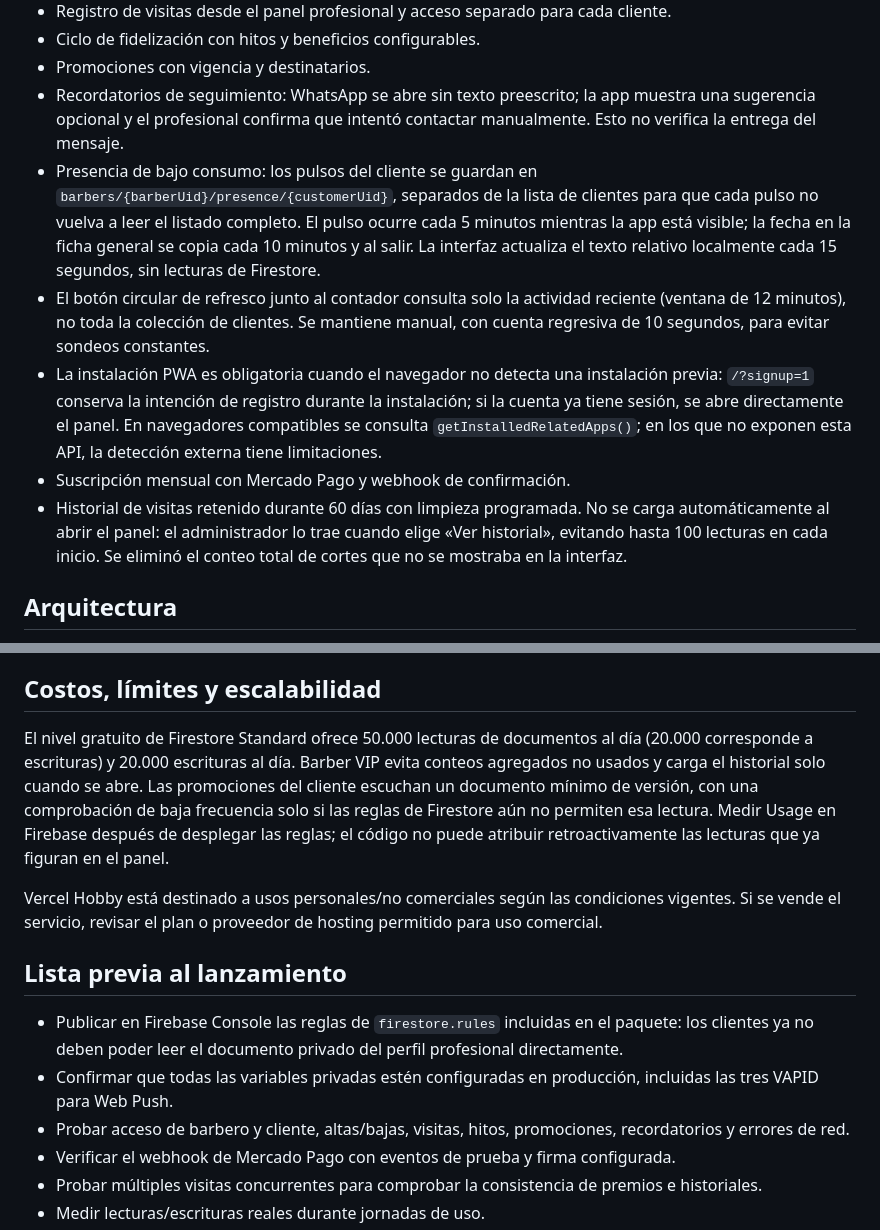
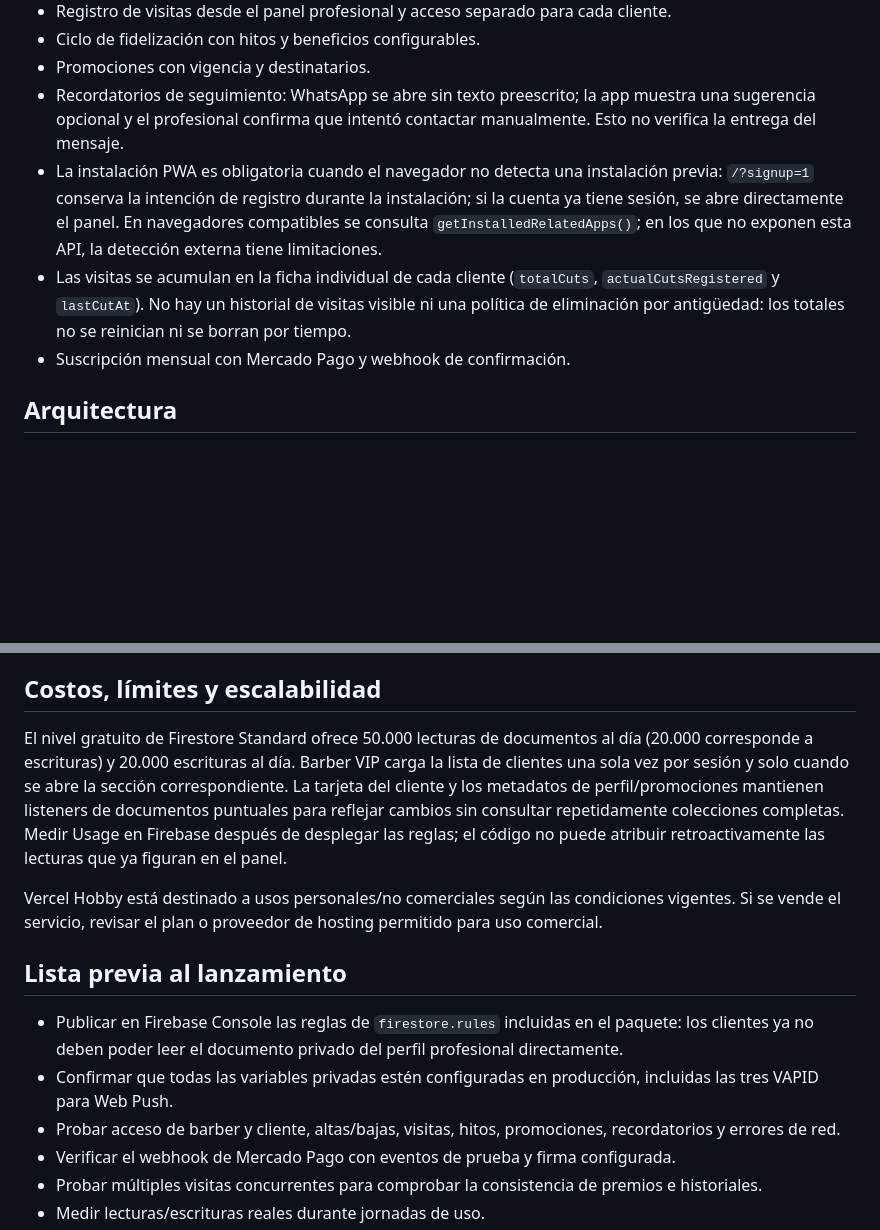
Before and after one commit to NachoMor123/barber-vip, a Markdown page: README.md, 2 parts joined by grey strips. Drawn GitHub-style; blank space fills up the shorter version.

Commit message:
Update documentation for cumulative visits and current read model

```diff
--- a/README.md
+++ b/README.md
@@ -16,11 +16,9 @@ Aplicación web instalable (PWA) para barber y sus clientes. Incluye panel profe
 - Ciclo de fidelización con hitos y beneficios configurables.
 - Promociones con vigencia y destinatarios.
 - Recordatorios de seguimiento: WhatsApp se abre sin texto preescrito; la app muestra una sugerencia opcional y el profesional confirma que intentó contactar manualmente. Esto no verifica la entrega del mensaje.
-- Presencia de bajo consumo: los pulsos del cliente se guardan en `barbers/{barberUid}/presence/{customerUid}`, separados de la lista de clientes para que cada pulso no vuelva a leer el listado completo. El pulso ocurre cada 5 minutos mientras la app está visible; la fecha en la ficha general se copia cada 10 minutos y al salir. La interfaz actualiza el texto relativo localmente cada 15 segundos, sin lecturas de Firestore.
-- El botón circular de refresco junto al contador consulta solo la actividad reciente (ventana de 12 minutos), no toda la colección de clientes. Se mantiene manual, con cuenta regresiva de 10 segundos, para evitar sondeos constantes.
 - La instalación PWA es obligatoria cuando el navegador no detecta una instalación previa: `/?signup=1` conserva la intención de registro durante la instalación; si la cuenta ya tiene sesión, se abre directamente el panel. En navegadores compatibles se consulta `getInstalledRelatedApps()`; en los que no exponen esta API, la detección externa tiene limitaciones.
+- Las visitas se acumulan en la ficha individual de cada cliente (`totalCuts`, `actualCutsRegistered` y `lastCutAt`). No hay un historial de visitas visible ni una política de eliminación por antigüedad: los totales no se reinician ni se borran por tiempo.
 - Suscripción mensual con Mercado Pago y webhook de confirmación.
-- Historial de visitas retenido durante 60 días con limpieza programada. No se carga automáticamente al abrir el panel: el administrador lo trae cuando elige «Ver historial», evitando hasta 100 lecturas en cada inicio. Se eliminó el conteo total de cortes que no se mostraba en la interfaz.
 
 ## Arquitectura
 
@@ -54,7 +52,7 @@ Las notificaciones utilizan Web Push con permiso explícito por dispositivo. Se
 
 ## Costos, límites y escalabilidad
 
-El nivel gratuito de Firestore Standard ofrece 50.000 lecturas de documentos al día (20.000 corresponde a escrituras) y 20.000 escrituras al día. Barber VIP evita conteos agregados no usados y carga el historial solo cuando se abre. Las promociones del cliente escuchan un documento mínimo de versión, con una comprobación de baja frecuencia solo si las reglas de Firestore aún no permiten esa lectura. Medir Usage en Firebase después de desplegar las reglas; el código no puede atribuir retroactivamente las lecturas que ya figuran en el panel.
+El nivel gratuito de Firestore Standard ofrece 50.000 lecturas de documentos al día (20.000 corresponde a escrituras) y 20.000 escrituras al día. Barber VIP carga la lista de clientes una sola vez por sesión y solo cuando se abre la sección correspondiente. La tarjeta del cliente y los metadatos de perfil/promociones mantienen listeners de documentos puntuales para reflejar cambios sin consultar repetidamente colecciones completas. Medir Usage en Firebase después de desplegar las reglas; el código no puede atribuir retroactivamente las lecturas que ya figuran en el panel.
 
 Vercel Hobby está destinado a usos personales/no comerciales según las condiciones vigentes. Si se vende el servicio, revisar el plan o proveedor de hosting permitido para uso comercial.
 
@@ -62,7 +60,7 @@ Vercel Hobby está destinado a usos personales/no comerciales según las condici
 
 - Publicar en Firebase Console las reglas de `firestore.rules` incluidas en el paquete: los clientes ya no deben poder leer el documento privado del perfil profesional directamente.
 - Confirmar que todas las variables privadas estén configuradas en producción, incluidas las tres VAPID para Web Push.
-- Probar acceso de barbero y cliente, altas/bajas, visitas, hitos, promociones, recordatorios y errores de red.
+- Probar acceso de barber y cliente, altas/bajas, visitas, hitos, promociones, recordatorios y errores de red.
 - Verificar el webhook de Mercado Pago con eventos de prueba y firma configurada.
 - Probar múltiples visitas concurrentes para comprobar la consistencia de premios e historiales.
 - Medir lecturas/escrituras reales durante jornadas de uso.
```
